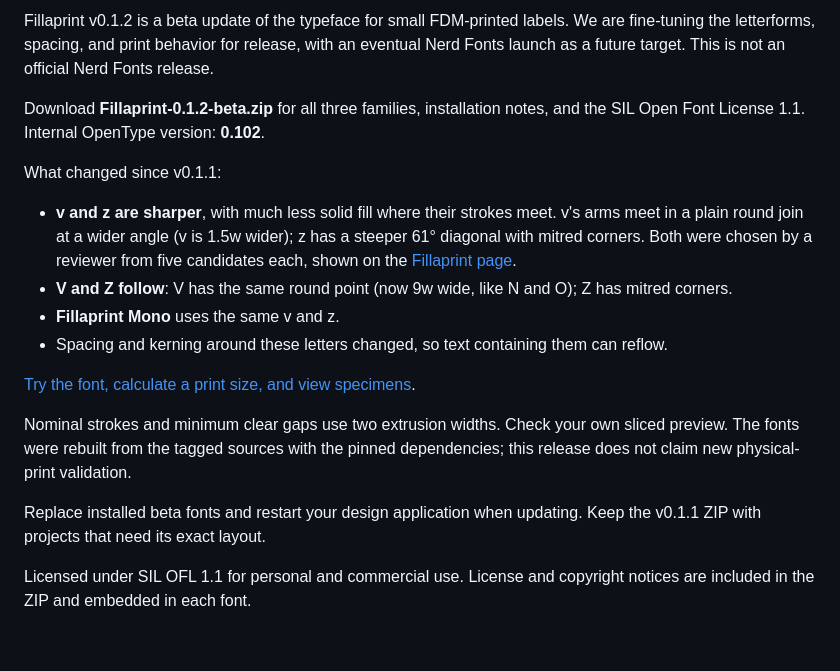
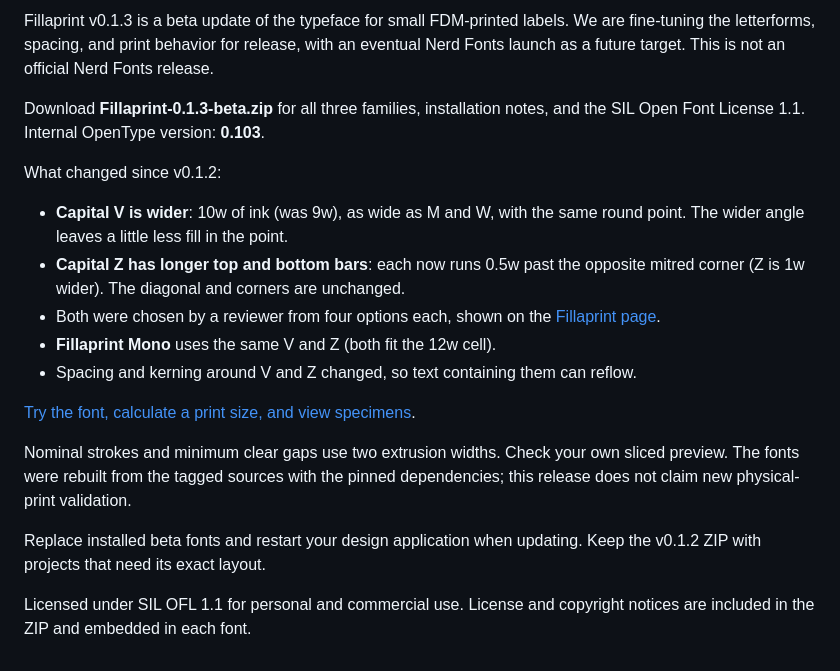
Before and after one commit to thereprocase/double-bead, a Markdown page: RELEASE_NOTES.md, the part around the change. Drawn GitHub-style.

```diff
--- a/RELEASE_NOTES.md
+++ b/RELEASE_NOTES.md
@@ -1,18 +1,19 @@
-Fillaprint v0.1.2 is a beta update of the typeface for small FDM-printed labels. We are fine-tuning the letterforms, spacing, and print behavior for release, with an eventual Nerd Fonts launch as a future target. This is not an official Nerd Fonts release.
+Fillaprint v0.1.3 is a beta update of the typeface for small FDM-printed labels. We are fine-tuning the letterforms, spacing, and print behavior for release, with an eventual Nerd Fonts launch as a future target. This is not an official Nerd Fonts release.
 
-Download **Fillaprint-0.1.2-beta.zip** for all three families, installation notes, and the SIL Open Font License 1.1. Internal OpenType version: **0.102**.
+Download **Fillaprint-0.1.3-beta.zip** for all three families, installation notes, and the SIL Open Font License 1.1. Internal OpenType version: **0.103**.
 
-What changed since v0.1.1:
+What changed since v0.1.2:
 
-- **v and z are sharper**, with much less solid fill where their strokes meet. v's arms meet in a plain round join at a wider angle (v is 1.5w wider); z has a steeper 61° diagonal with mitred corners. Both were chosen by a reviewer from five candidates each, shown on the [Fillaprint page](https://thereprocase.github.io/fillaprint/#vz-candidates).
-- **V and Z follow**: V has the same round point (now 9w wide, like N and O); Z has mitred corners.
-- **Fillaprint Mono** uses the same v and z.
-- Spacing and kerning around these letters changed, so text containing them can reflow.
+- **Capital V is wider**: 10w of ink (was 9w), as wide as M and W, with the same round point. The wider angle leaves a little less fill in the point.
+- **Capital Z has longer top and bottom bars**: each now runs 0.5w past the opposite mitred corner (Z is 1w wider). The diagonal and corners are unchanged.
+- Both were chosen by a reviewer from four options each, shown on the [Fillaprint page](https://thereprocase.github.io/fillaprint/#vz-capital-candidates).
+- **Fillaprint Mono** uses the same V and Z (both fit the 12w cell).
+- Spacing and kerning around V and Z changed, so text containing them can reflow.
 
 [Try the font, calculate a print size, and view specimens](https://thereprocase.github.io/fillaprint/).
 
 Nominal strokes and minimum clear gaps use two extrusion widths. Check your own sliced preview. The fonts were rebuilt from the tagged sources with the pinned dependencies; this release does not claim new physical-print validation.
 
-Replace installed beta fonts and restart your design application when updating. Keep the v0.1.1 ZIP with projects that need its exact layout.
+Replace installed beta fonts and restart your design application when updating. Keep the v0.1.2 ZIP with projects that need its exact layout.
 
 Licensed under SIL OFL 1.1 for personal and commercial use. License and copyright notices are included in the ZIP and embedded in each font.
```
Also changed, not shown: CHANGELOG.md (+14 -0 lines), README.md (+2 -2 lines), showcase/1-double-bead.png, showcase/2-all-glyphs.png, showcase/3-languages.png, showcase/labels.png, 6 other files.
